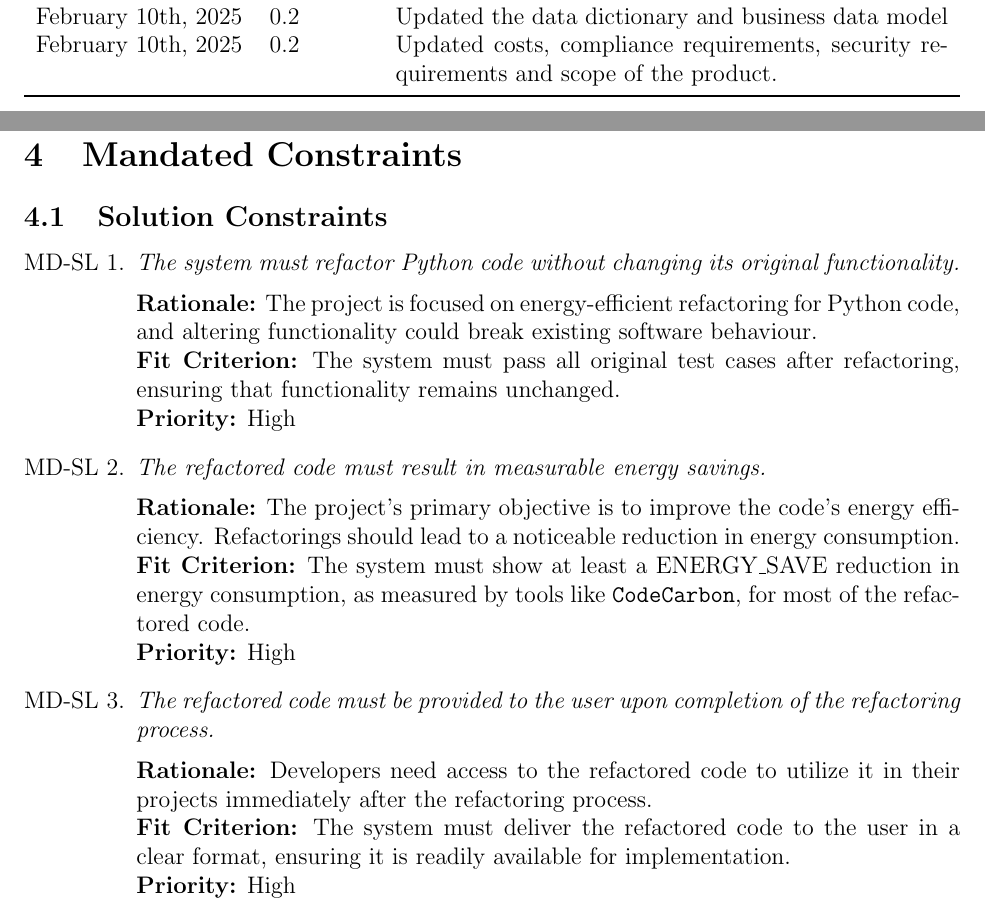
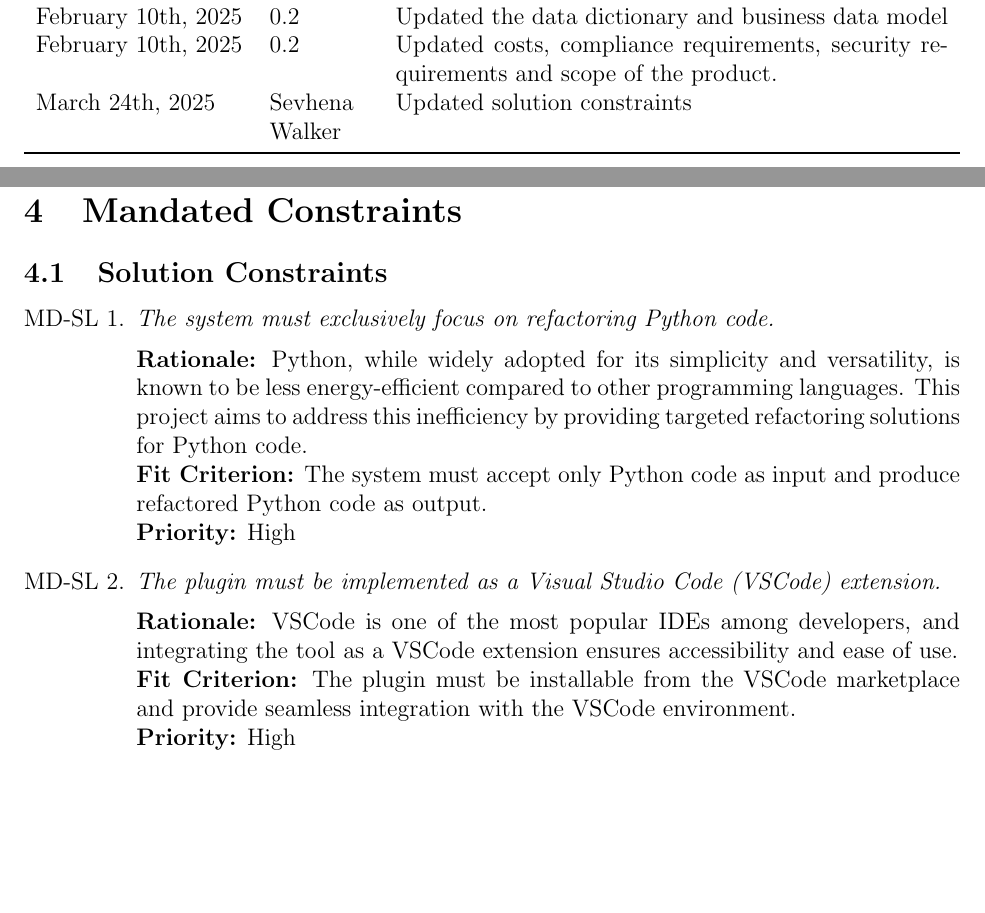
Before and after one commit to ssm-lab/capstone--source-code-optimizer, a LaTeX document (docs/SRS/SRS.tex): two parts of pages 5 and 14 of 59, joined at a grey line, cut so that both start at the same text, the shorter picture padded with empty space. Compiled offline with pdfLaTeX.

Commit message:
Revised updated solution constraints (#525)

```diff
--- a/docs/SRS/SRS.tex
+++ b/docs/SRS/SRS.tex
@@ -72,6 +72,7 @@ describing software}
   business data model \\
   February 10th, 2025 & 0.2 & Updated costs, compliance requirements,
   security requirements and scope of the product. \\
+  March 24th, 2025 & Sevhena Walker & Updated solution constraints\\
   \bottomrule
 \end{tabularx}
 
@@ -518,30 +519,14 @@ are currently no expected maintenance users.
 \section{Mandated Constraints}
 \subsection{Solution Constraints}
 \begin{enumerate}[label=MD-SL \arabic*., wide=0pt, leftmargin=*]
-  \item \emph{The system must refactor Python code without changing
-    its original functionality.}\\[2mm]
-    {\bf Rationale:} The project is focused on energy-efficient
-    refactoring for Python code, and altering functionality could
-    break existing software behaviour.\\
-    {\bf Fit Criterion:} The system must pass all original test cases
-    after refactoring, ensuring that functionality remains unchanged.\\
-    {\bf Priority:} High
-  \item \emph{The refactored code must result in measurable energy
-    savings.}\\[2mm]
-    {\bf Rationale:} The project's primary objective is to improve
-    the code's energy efficiency. Refactorings should lead to a
-    noticeable reduction in energy consumption.\\
-    {\bf Fit Criterion:} The system must show at least a ENERGY\_SAVE
-    reduction in energy consumption, as measured by tools like
-    \texttt{CodeCarbon}, for most of the refactored code.\\
-    {\bf Priority:} High
-  \item \emph{The refactored code must be provided to the user upon
-    completion of the refactoring process.}\\[2mm]
-    {\bf Rationale:} Developers need access to the refactored code to
-    utilize it in their projects immediately after the refactoring process.\\
-    {\bf Fit Criterion:} The system must deliver the refactored code
-    to the user in a clear format, ensuring it is readily available
-    for implementation.\\
+  \item \emph{The system must exclusively focus on refactoring Python code.}\\[2mm]
+    {\bf Rationale:} Python, while widely adopted for its simplicity and versatility, is known to be less energy-efficient compared to other programming languages. This project aims to address this inefficiency by providing targeted refactoring solutions for Python code.\\
+    {\bf Fit Criterion:} The system must accept only Python code as input and produce refactored Python code as output.\\
+    {\bf Priority:} High
+
+  \item \emph{The plugin must be implemented as a Visual Studio Code (VSCode) extension.}\\[2mm]
+    {\bf Rationale:} VSCode is one of the most popular IDEs among developers, and integrating the tool as a VSCode extension ensures accessibility and ease of use.\\
+    {\bf Fit Criterion:} The plugin must be installable from the VSCode marketplace and provide seamless integration with the VSCode environment.\\
     {\bf Priority:} High
 \end{enumerate}
 
```
